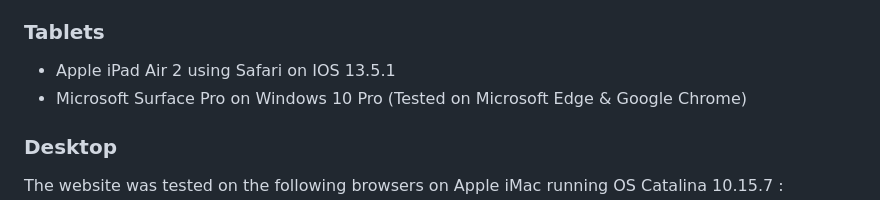
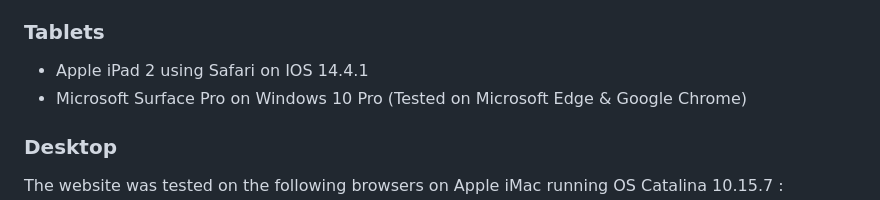
Before and after one commit to JohnW876/gift-shack, a Markdown page: TESTING.md, the part around the change. Rendered like a GitHub page.

```diff
--- a/TESTING.md
+++ b/TESTING.md
@@ -488,7 +488,7 @@ The website was tested on the following devices:
 
 ### **Tablets**
 
-* Apple iPad Air 2 using Safari on IOS 13.5.1
+* Apple iPad 2 using Safari on IOS 14.4.1
 * Microsoft Surface Pro on Windows 10 Pro (Tested on Microsoft Edge & Google Chrome)
 
 ### **Desktop**
```
Also changed, not shown: README.md (+50 -5 lines), documentation/images/screenshots/aws_keys.png (added), documentation/images/screenshots/cors_1.png (added), documentation/images/screenshots/custom_storages.png (added), documentation/images/screenshots/policy_gen.png (added), documentation/images/screenshots/settings.png (added).
